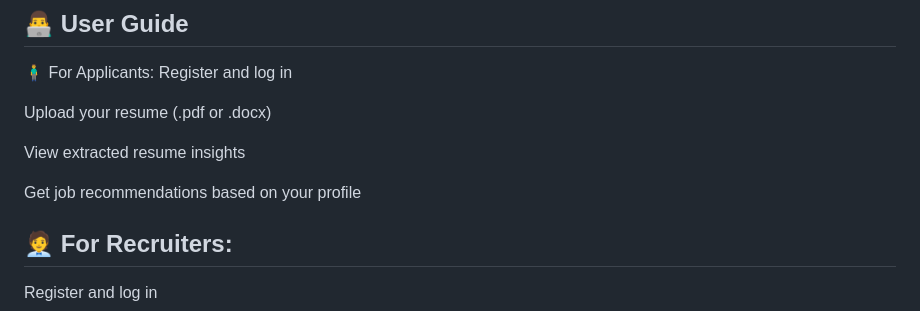
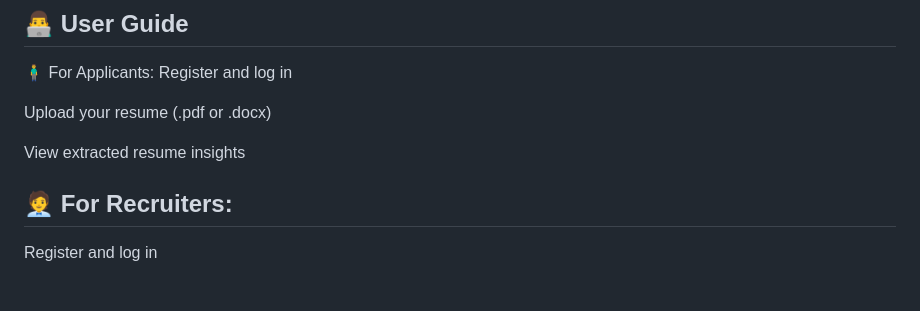
Before and after one commit to Dinesh051298/Smart_hire_IITJ, a Markdown page: README.md, the part around the change. GitHub-like rendering; blank space fills up the shorter version.

```diff
--- a/README.md
+++ b/README.md
@@ -139,8 +139,6 @@ Upload your resume (.pdf or .docx)
 
 View extracted resume insights
 
-Get job recommendations based on your profile
-
 
 
 ## 🧑‍💼 For Recruiters:
```
